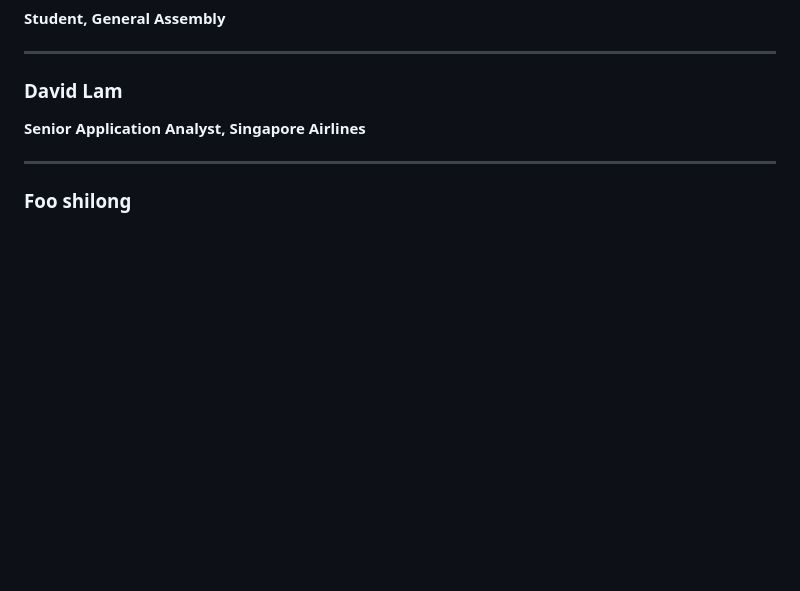
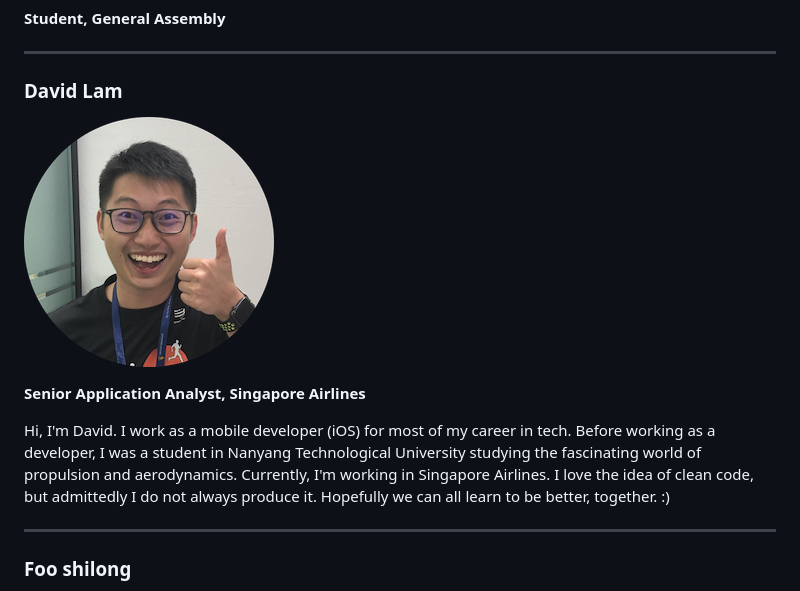
Before and after one commit to JuniorDevSingapore/mentoring-program, a Markdown page: batch1/README.md, the part around the change. Drawn GitHub-style; pictures changed too: batch1/images/mentee_david_lam.jpg (added); blank space fills up the shorter version.

Commit message:
Add david

```diff
--- a/batch1/README.md
+++ b/batch1/README.md
@@ -247,7 +247,11 @@ P.S. A pretty detailed list of what I know (and don't know) can be found here: <
 
 ### David Lam
 
+![David Lam](./images/mentee_david_lam.jpg)
+
 **Senior Application Analyst, Singapore Airlines**
+
+Hi, I'm David. I work as a mobile developer (iOS) for most of my career in tech. Before working as a developer, I was a student in Nanyang Technological University studying the fascinating world of propulsion and aerodynamics. Currently, I'm working in Singapore Airlines. I love the idea of clean code, but admittedly I do not always produce it. Hopefully we can all learn to be better, together. :)
 
 ---
 
```
